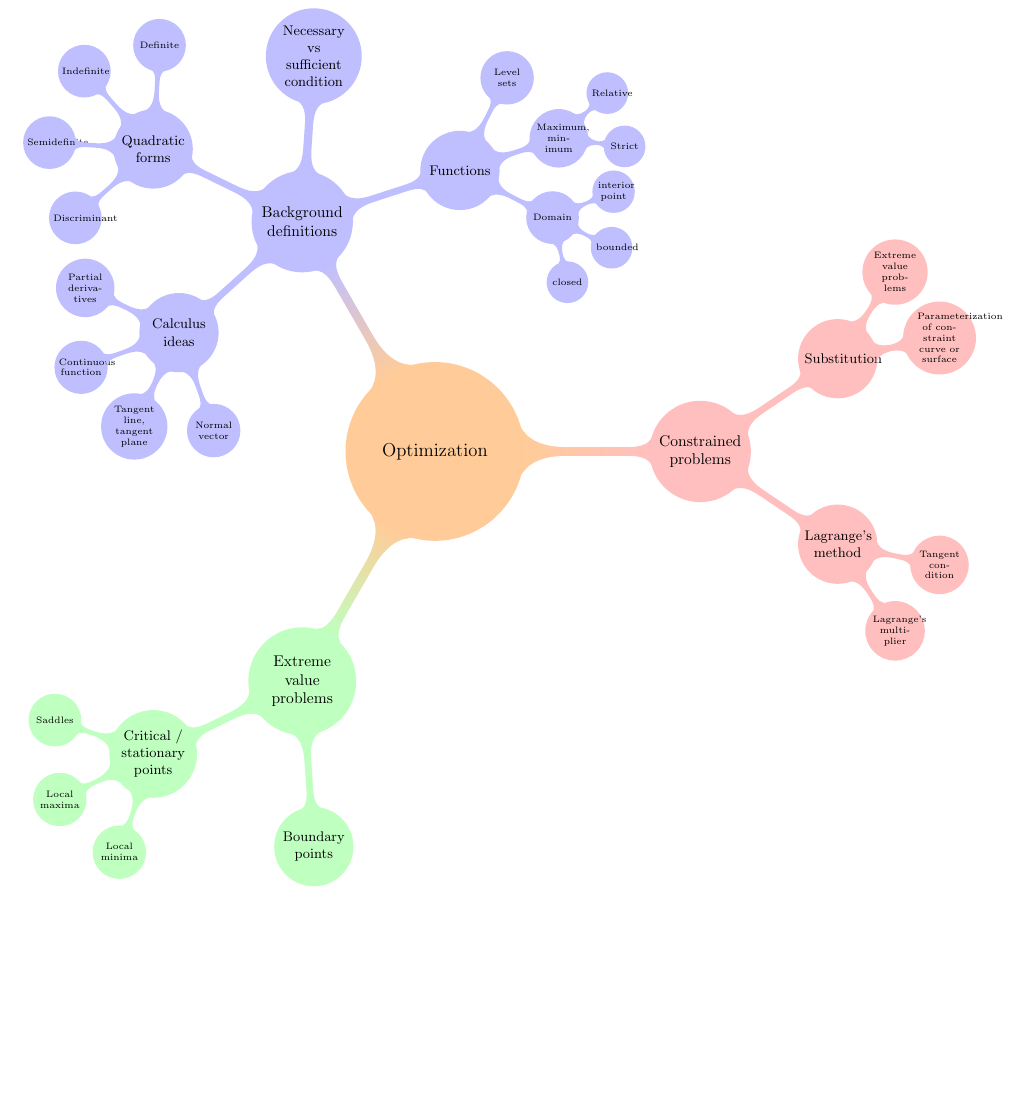
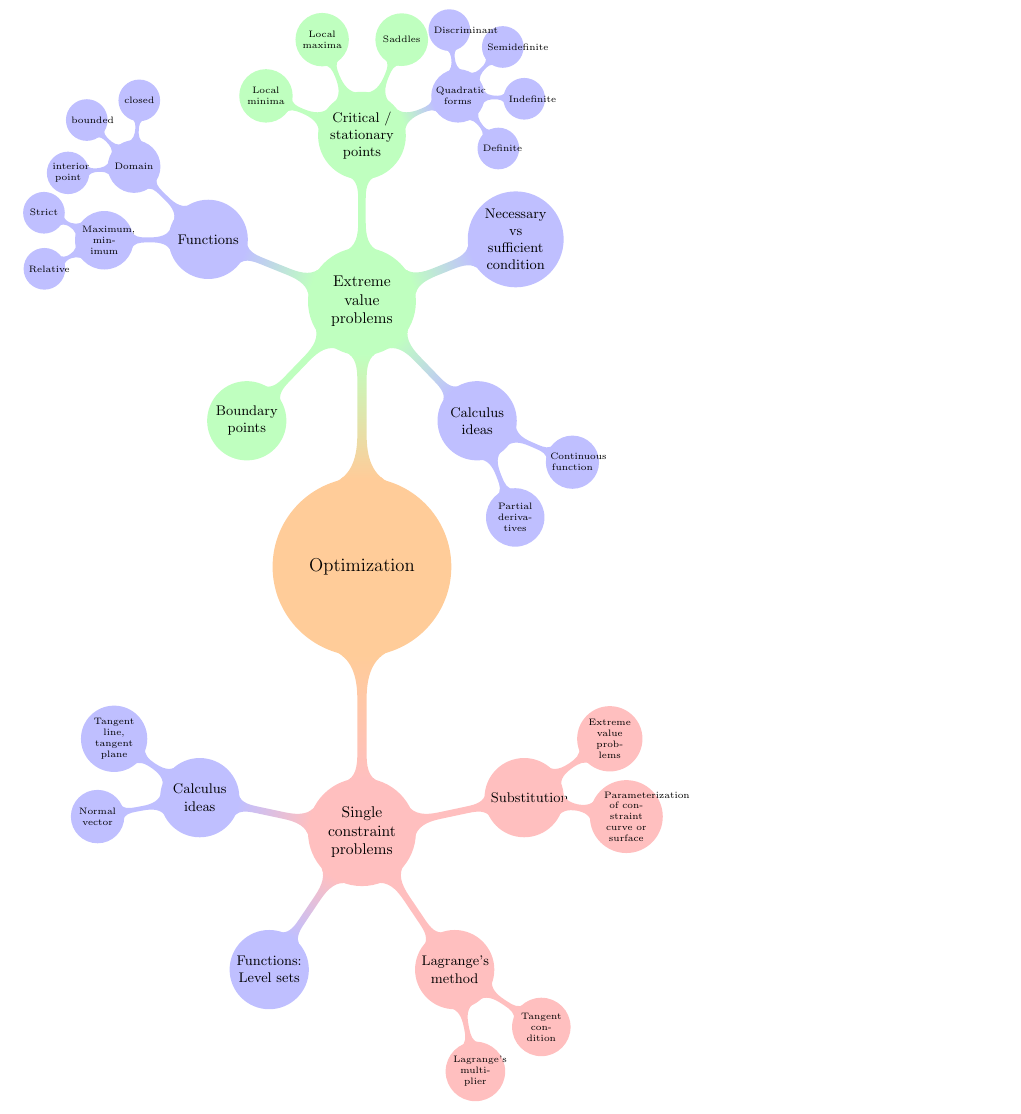
Before and after one commit to sarah1123/MultivariableCalculus, a LaTeX document (OptimizationMM.tex): part of the page, cut so that both start at the same text, the shorter picture padded with empty space. Compiled offline with pdfLaTeX.

Commit message:
Moved background material to the topics where it is needed

```diff
--- a/OptimizationMM.tex
+++ b/OptimizationMM.tex
@@ -9,20 +9,17 @@
 \section{Optimization mindmap}
 \scalebox{1}{
 \begin{tikzpicture}[mindmap, grow cyclic, every node/.style=concept, concept color=orange!40,
-    level 1/.append style={level distance=6cm,sibling angle=120},
+    level 1/.append style={level distance=6cm,sibling angle=180},
     level 2/.append style={level distance=3.75cm,sibling angle=68},
     level 3/.append style={level distance=2.35cm,sibling angle=45},
     level 4/.append style={level distance=1.5cm,sibling angle=50}]
     \node{Optimization}
-        child[concept color=green!25] { node {Extreme value problems}
-        		child { node {Critical / stationary points}
-		child { node {Saddles}}
-		child { node {Local maxima}}
-		child { node {Local minima}}
+        child[concept color=red!25] { node {Single constraint problems}
+          	child[concept color=blue!25]  { node {Calculus ideas}
+		child { node {Tangent line, tangent plane}}
+		child { node {Normal vector}}
 		}
-		child { node {Boundary points}}
-		}
-        child[concept color=red!25] { node {Constrained problems}
+		child[concept color=blue!25] { node {Functions: Level sets}}
        	 	child { node {Lagrange's method}
 			child { node {Lagrange's multiplier}}
 			child { node {Tangent condition}}
@@ -32,34 +29,35 @@
 			child { node {Extreme value problems}}
 		}
 	}
-	child[concept color=blue!25] { node {Background definitions}
-    	child { node {Functions}
-        		child { node {Domain}
-			child { node {closed}}
-			child { node {bounded}}
-			child { node {interior point}}
+	        child[concept color=green!25] { node {Extreme value problems}
+        child[concept color=blue!25]  { node {Calculus ideas}
+		child { node {Partial derivatives}}
+		child { node {Continuous function}}
 		}
-      		child { node {Maximum, minimum}
-			child { node {Strict}}
-			child { node {Relative}}
-		}
-		child { node {Level sets}}
-		}
-		child { node {Necessary vs sufficient condition}}
-		child { node {Quadratic forms}
+	child[concept color=blue!25] { node {Necessary vs sufficient condition}}
+        	child { node {Critical / stationary points}
+		child[concept color=blue!25] { node {Quadratic forms}
 			child { node {Definite}}
 			child { node {Indefinite}}
 			child { node {Semidefinite}}
 			child { node {Discriminant}}
 		}
-	child { node {Calculus ideas}
-		child { node {Partial derivatives}}
-		child { node {Continuous function}}
-		child { node {Tangent line, tangent plane}}
-		child { node {Normal vector}}
+		child { node {Saddles}}
+		child { node {Local maxima}}
+		child { node {Local minima}}
 		}
-	}
-	;
+		child[concept color=blue!25] { node {Functions}
+        		child[concept color=blue!25] { node {Domain}
+			child { node {closed}}
+			child { node {bounded}}
+			child { node {interior point}}
+		}
+      		child[concept color=blue!25] { node {Maximum, minimum}
+			child { node {Strict}}
+			child { node {Relative}}
+		}}
+		child { node {Boundary points}}
+		};
 \end{tikzpicture}
 }
 
```
Also changed, not shown: OptimizationMM.pdf.
